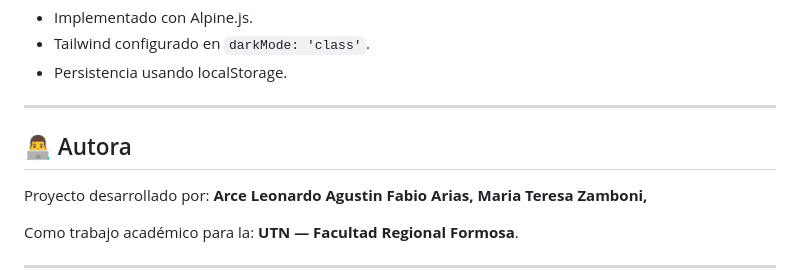
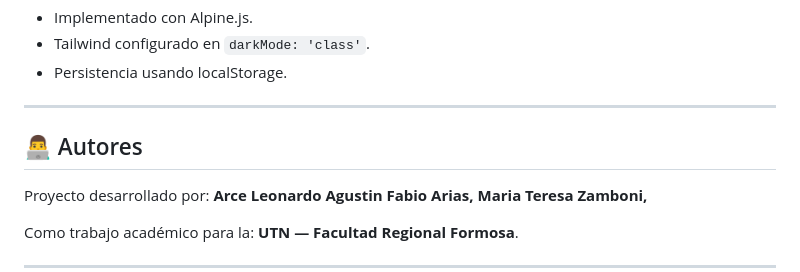
Before and after one commit to Mtz1974/turnero-utn-fsa, a Markdown page: README.md, the part around the change. Rendered like a GitHub page.

Commit message:
README.md - ACTUALIZADO.

```diff
--- a/README.md
+++ b/README.md
@@ -183,7 +183,7 @@ php artisan reverb:start
 
 ---
 
-## 👨‍💻 Autora
+## 👨‍💻 Autores
 
 Proyecto desarrollado por:
  **Arce Leonardo Agustin**
```
